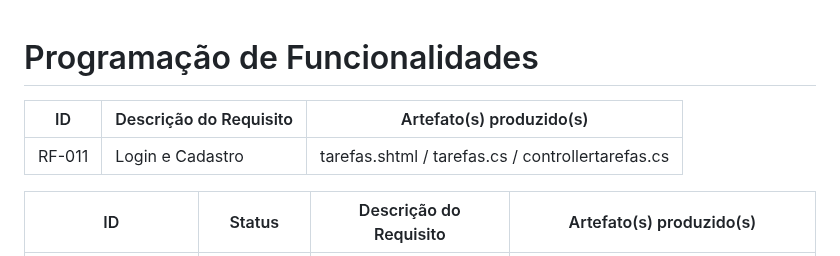
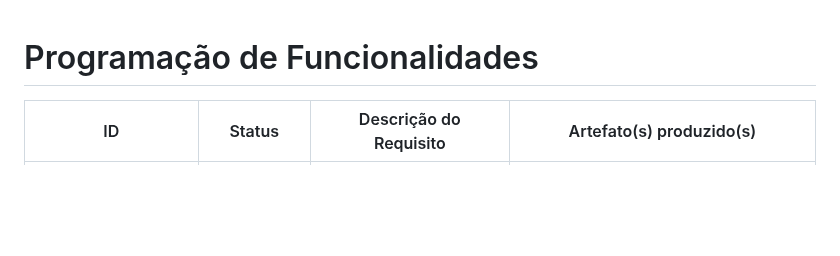
Before and after one commit to ICEI-PUC-Minas-PMV-ADS/pmv-ads-2023-2-e2-proj-int-t5-eixo_2_grupo_5, a Markdown page: docs/07-Programação de Funcionalidades.md, the part around the change. Rendered like a GitHub page; blank space fills up the shorter version.

```diff
--- a/docs/07-Programação de Funcionalidades.md
+++ b/docs/07-Programação de Funcionalidades.md
@@ -1,11 +1,4 @@
 # Programação de Funcionalidades
-
-
-|ID    | Descrição do Requisito  | Artefato(s) produzido(s) |
-|------|-----------------------------------------|----|
-|RF-011| Login e Cadastro  | tarefas.shtml / tarefas.cs / controllertarefas.cs |
-
-
 | ID | Status | Descrição do Requisito | Artefato(s) produzido(s) |
 |---|---|---|---|
 | RF-001 (Gerenciamento de Perfil) | Em construção | A aplicação deve permitir que tanto empresas quanto profissionais criem e gerenciem seus perfis na plataforma. Isso inclui a capacidade de preencher informações relevantes, como nome, informações de contato, descrição da empresa ou currículo do profissional, foto do perfil e quaisquer outras informações relevantes. Os perfis devem ser personalizáveis e editáveis a qualquer momento. | - |
```
